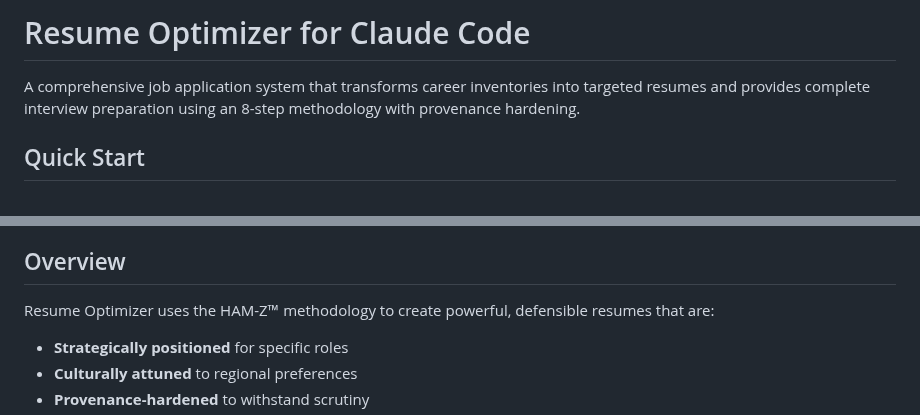
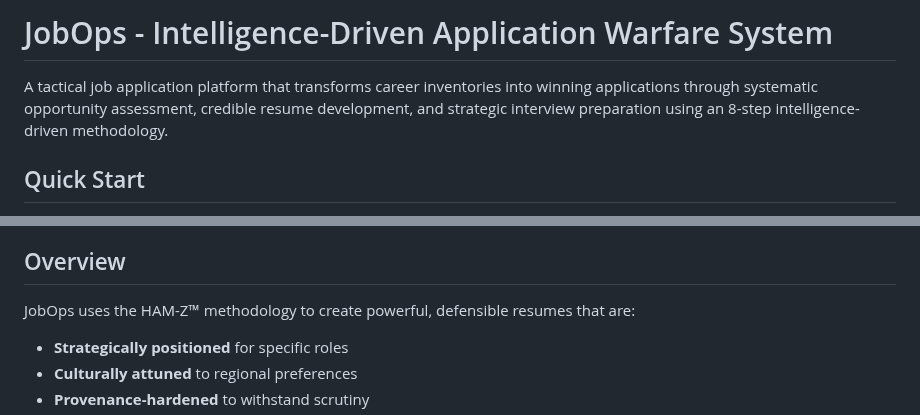
Before and after one commit to reggiechan74/JobOps, a Markdown page: README.md, 2 parts joined by grey strips. Drawn GitHub-style.

Commit message:
Rebrand as JobOps - Intelligence-Driven Application Warfare System
Update project name from "Resume Optimizer" to "JobOps" to better reflect the comprehensive tactical capabilities of the platform. The new name emphasizes:
- Tactical focus on winning the next role (not long-term career strategy)
- Intelligence-driven approach with OSINT and assessment capabilities
- Application warfare methodology with systematic targeting

🤖 Generated with [Claude Code](https://claude.com/claude-code)

Co-Authored-By: Claude <noreply@anthropic.com>

```diff
--- a/README.md
+++ b/README.md
@@ -1,6 +1,6 @@
-# Resume Optimizer for Claude Code
+# JobOps - Intelligence-Driven Application Warfare System
 
-A comprehensive job application system that transforms career inventories into targeted resumes and provides complete interview preparation using an 8-step methodology with provenance hardening.
+A tactical job application platform that transforms career inventories into winning applications through systematic opportunity assessment, credible resume development, and strategic interview preparation using an 8-step intelligence-driven methodology.
 
 ## Quick Start
 
@@ -19,7 +19,7 @@ A comprehensive job application system that transforms career inventories into t
 
 ## Overview
 
-Resume Optimizer uses the HAM-Z™ methodology to create powerful, defensible resumes that are:
+JobOps uses the HAM-Z™ methodology to create powerful, defensible resumes that are:
 - **Strategically positioned** for specific roles
 - **Culturally attuned** to regional preferences
 - **Provenance-hardened** to withstand scrutiny
```
